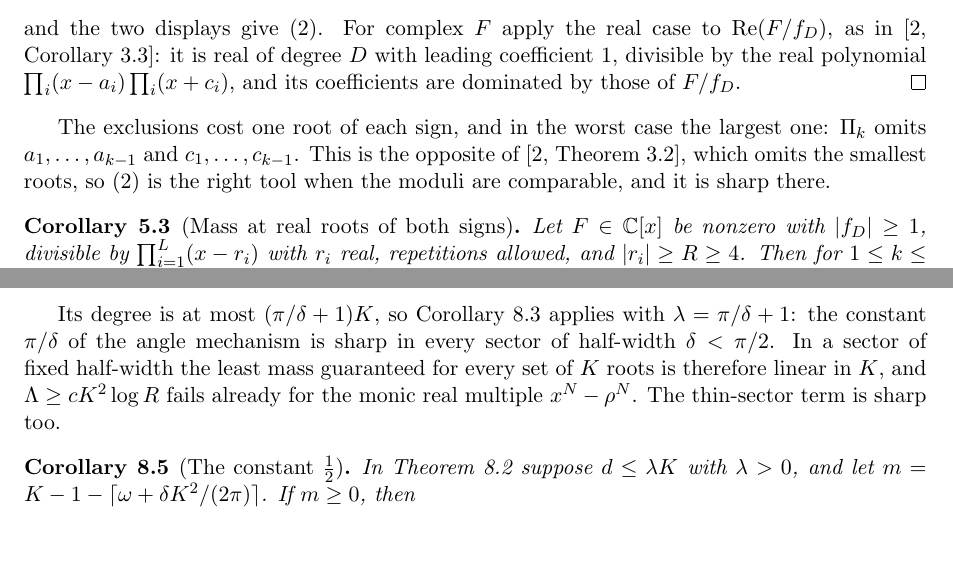
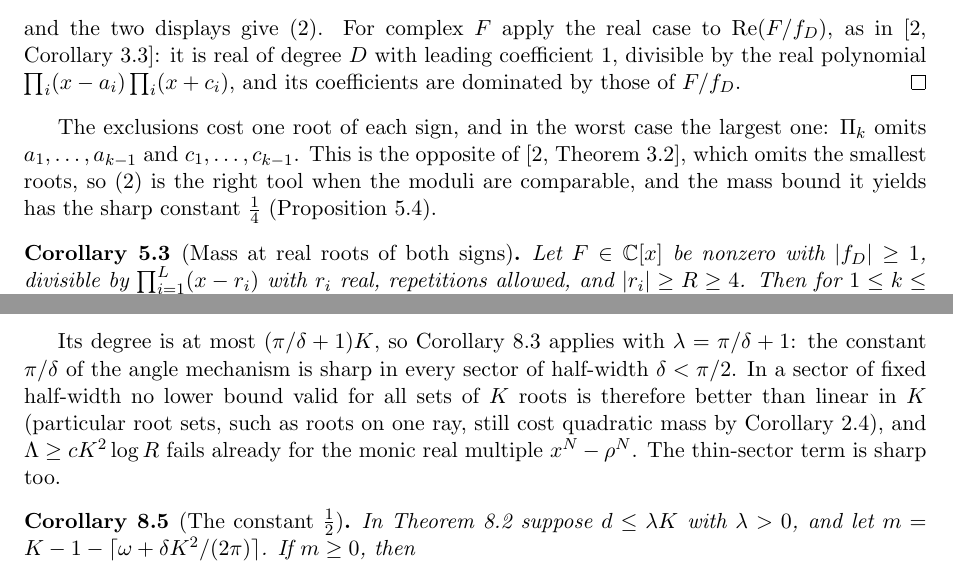
Before and after one commit to bangyen/coefficient-mass, a LaTeX paper (coefficient-mass-complex.tex): two parts of pages 12 and 19 of 21, joined at a grey line, cut so that both start at the same text, the shorter picture padded with empty space. Compiled offline with pdfLaTeX.

Commit message:
Complex paper: uniform-over-root-sets wording for the linear order; sharp constant 1/4 for both signs; K=2 at (2,3); heavy-coefficient numerics

```diff
--- a/coefficient-mass-complex.tex
+++ b/coefficient-mass-complex.tex
@@ -931,8 +931,9 @@ by those of $F/f_D$.
 The exclusions cost one root of each sign, and in the worst case the largest
 one: $\Pi_k$ omits $a_1,\ldots,a_{k-1}$ and $c_1,\ldots,c_{k-1}$.  This is the
 opposite of \cite[Theorem~3.2]{coefficient-mass}, which omits the smallest roots, so
-\eqref{eq:bothrowsbound} is the right tool when the moduli are comparable, and
-it is sharp there.
+\eqref{eq:bothrowsbound} is the right tool when the moduli are comparable,
+and the mass bound it yields has the sharp constant $\frac14$
+(Proposition~\ref{prop:bothsignssharp}).
 
 \begin{corollary}[Mass at real roots of both signs]\label{cor:bothsignsmass}
 Let $F\in\mathbb C[x]$ be nonzero with $|f_D|\ge1$, divisible by
@@ -1491,8 +1492,10 @@ real polynomial $x^N-\rho^N$.
 
 Its degree is at most $(\pi/\delta+1)K$, so Corollary~\ref{cor:wideconst}
 applies with $\lambda=\pi/\delta+1$: the constant $\pi/\delta$ of the angle
-mechanism is sharp in every sector of half-width $\delta<\pi/2$.  In a sector of fixed half-width the
-least mass guaranteed for every set of $K$ roots is therefore linear in $K$, and $\Lambda\ge cK^2\log R$ fails already
+mechanism is sharp in every sector of half-width $\delta<\pi/2$.  In a sector of fixed half-width no
+lower bound valid for all sets of $K$ roots is therefore better than linear
+in $K$ (particular root sets, such as roots on one ray, still cost
+quadratic mass by Corollary~\ref{cor:ray}), and $\Lambda\ge cK^2\log R$ fails already
 for the monic real multiple $x^N-\rho^N$.  The thin-sector term is sharp too.
 
 \begin{corollary}[The constant $\frac12$]\label{cor:thinconst}
```
Also changed, not shown: coefficient-mass-complex.tex (13 more changed lines).
